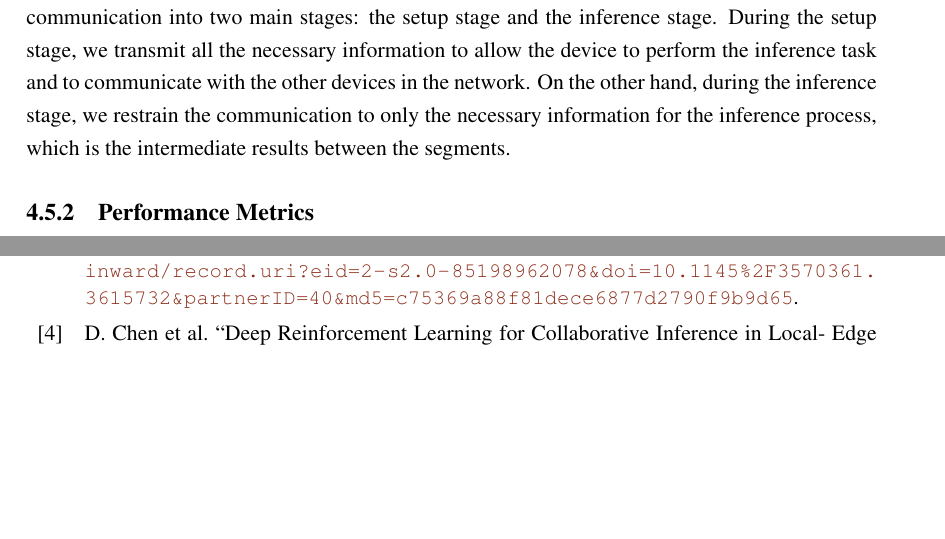
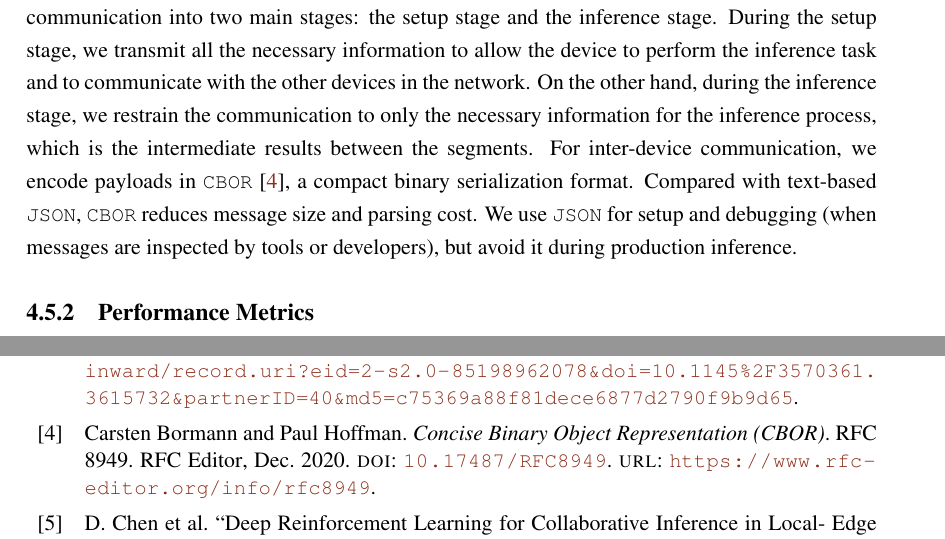
Before and after one commit to tomasvicente3/feup-diss, a LaTeX thesis (document/main.tex, which reads document/body/chapter4.tex): two parts of pages 33 and 37 of 39, joined at a grey line, cut so that both start at the same text, the shorter picture padded with empty space. Compiled offline with pdfLaTeX.

Commit message:
CBOR > JSON :)

```diff
--- a/document/body/chapter4.tex
+++ b/document/body/chapter4.tex
@@ -225,7 +225,11 @@ setup stage, we transmit all the necessary information to allow the device to pe
 the inference task and to communicate with the other devices in the network. On the
 other hand, during the inference stage, we restrain the communication to only the
 necessary information for the inference process, which is the intermediate results
-between the segments.
+between the segments. For inter-device communication, we encode payloads in
+\texttt{CBOR}~\cite{cbor-rfc8949}, a compact binary serialization format.
+Compared with text-based \texttt{JSON}, \texttt{CBOR} reduces message size and
+parsing cost. We use \texttt{JSON} for setup and debugging (when messages are
+inspected by tools or developers), but avoid it during production inference.
 
 
 \subsection{Performance Metrics}\label{sec:se452}
```
Also changed, not shown: document/backmatter/bibliography.bib (+13 -0 lines), document/main.bbl.
